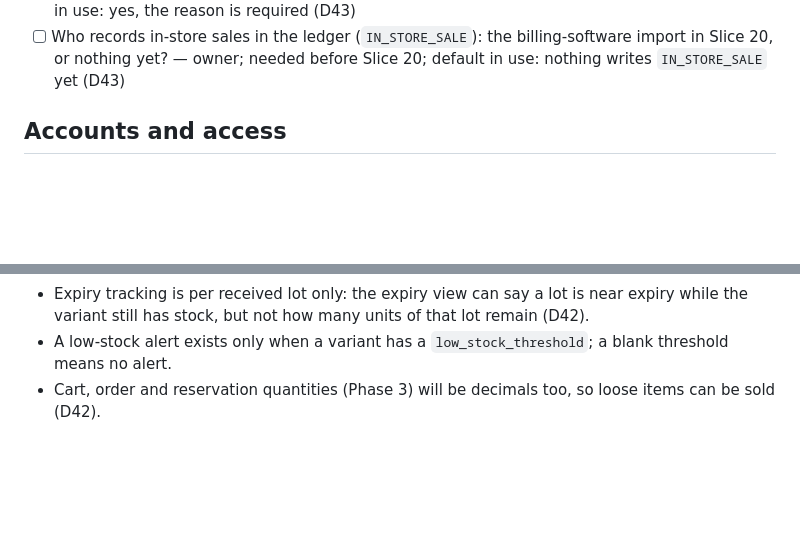
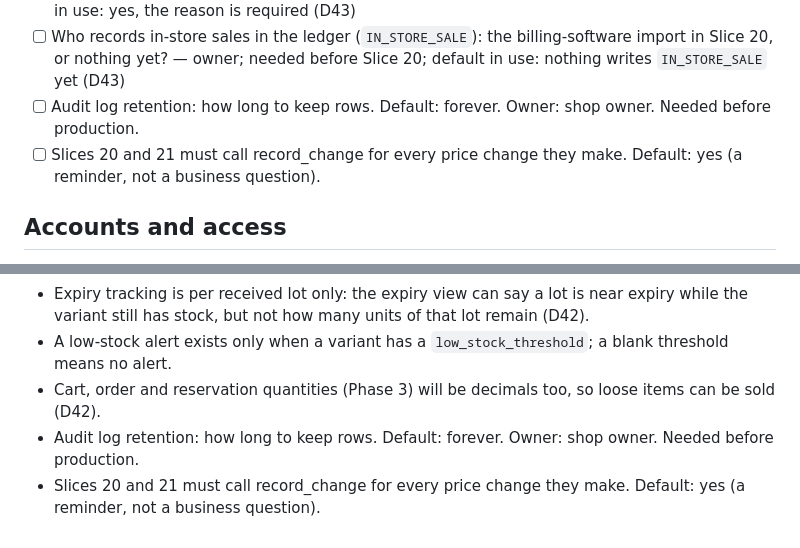
Before and after one commit to mohammedsafdari/projectbadshahstores, a Markdown page: docs/open_questions.md, 2 parts joined by grey strips. GitHub-like rendering; blank space fills up the shorter version.

```diff
--- a/docs/open_questions.md
+++ b/docs/open_questions.md
@@ -45,6 +45,8 @@ Live list. Each item has an owner: **you** (shop owner), **CA/legal** (your advi
 - [ ] Should a purchase with an expiry date in the past be refused or only warned about? — owner; needed before Slice 18 (inventory admin); default in use: allowed, no warning (D43)
 - [ ] Should every damage or write-off entry need a reason (expired, broken, lost)? — owner; default in use: yes, the reason is required (D43)
 - [ ] Who records in-store sales in the ledger (`IN_STORE_SALE`): the billing-software import in Slice 20, or nothing yet? — owner; needed before Slice 20; default in use: nothing writes `IN_STORE_SALE` yet (D43)
+- [ ] Audit log retention: how long to keep rows. Default: forever. Owner: shop owner. Needed before production.
+- [ ] Slices 20 and 21 must call record_change for every price change they make. Default: yes (a reminder, not a business question).
 
 ## Accounts and access
 - [ ] Initial staff accounts and role split (owner/manager/packer/delivery) — owner; MVP supports it, not necessarily used at launch
@@ -82,3 +84,5 @@ Revisit these if the shop says otherwise.
 - Expiry tracking is per received lot only: the expiry view can say a lot is near expiry while the variant still has stock, but not how many units of that lot remain (D42).
 - A low-stock alert exists only when a variant has a `low_stock_threshold`; a blank threshold means no alert.
 - Cart, order and reservation quantities (Phase 3) will be decimals too, so loose items can be sold (D42).
+- Audit log retention: how long to keep rows. Default: forever. Owner: shop owner. Needed before production.
+- Slices 20 and 21 must call record_change for every price change they make. Default: yes (a reminder, not a business question).
```
Also changed, not shown: docs/decisions.md (+10 -0 lines).
